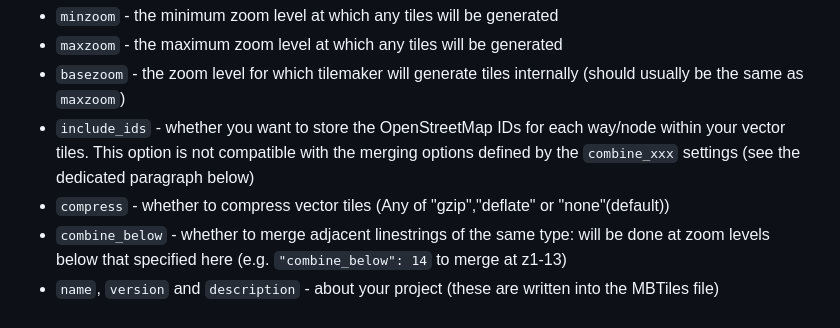
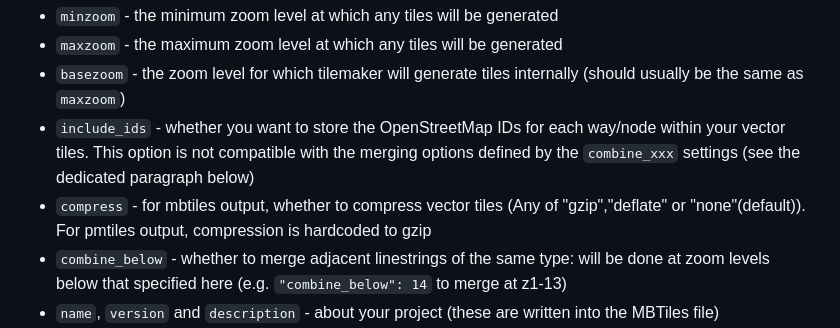
Before and after one commit to systemed/tilemaker, a Markdown page: docs/CONFIGURATION.md, the part around the change. Drawn GitHub-style.

Commit message:
document pmtiles compression

```diff
--- a/docs/CONFIGURATION.md
+++ b/docs/CONFIGURATION.md
@@ -32,7 +32,7 @@ It also includes these global settings:
 * `maxzoom` - the maximum zoom level at which any tiles will be generated
 * `basezoom` - the zoom level for which tilemaker will generate tiles internally (should usually be the same as `maxzoom`)
 * `include_ids` - whether you want to store the OpenStreetMap IDs for each way/node within your vector tiles. This option is not compatible with the merging options defined by the `combine_xxx` settings (see the dedicated paragraph below)
-* `compress` - whether to compress vector tiles (Any of "gzip","deflate" or "none"(default))
+* `compress` - for mbtiles output, whether to compress vector tiles (Any of "gzip","deflate" or "none"(default)). For pmtiles output, compression is hardcoded to gzip
 * `combine_below` - whether to merge adjacent linestrings of the same type: will be done at zoom levels below that specified here (e.g. `"combine_below": 14` to merge at z1-13)
 * `name`, `version` and `description` - about your project (these are written into the MBTiles file)
 * `high_resolution` (optional) - whether to use extra coordinate precision at the maximum zoom level (makes tiles a bit bigger)
```
